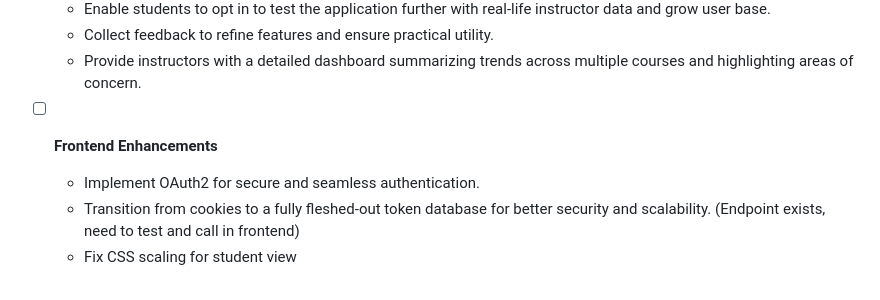
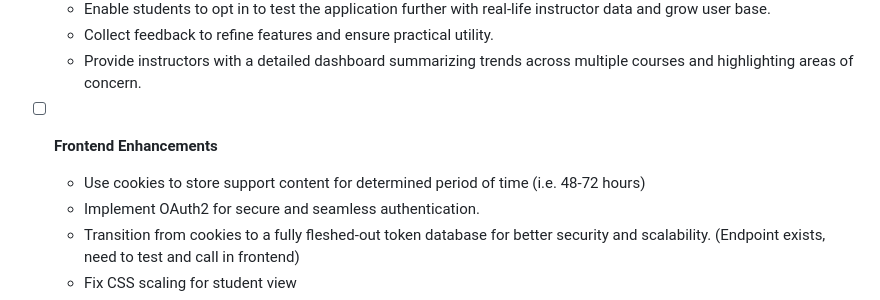
Before and after one commit to studentAtRisk/KnowGap, a Markdown page: README.md, the part around the change. Rendered like a GitHub page.

```diff
--- a/README.md
+++ b/README.md
@@ -58,6 +58,7 @@ Current Student View          |  Current Instructor View
   - Provide instructors with a detailed dashboard summarizing trends across multiple courses and highlighting areas of concern.
 
 - [ ] **Frontend Enhancements**
+  - Use cookies to store support content for determined period of time (i.e. 48-72 hours)
   - Implement OAuth2 for secure and seamless authentication.
   - Transition from cookies to a fully fleshed-out token database for better security and scalability. (Endpoint exists, need to test and call in frontend)
   - Fix CSS scaling for student view
```
